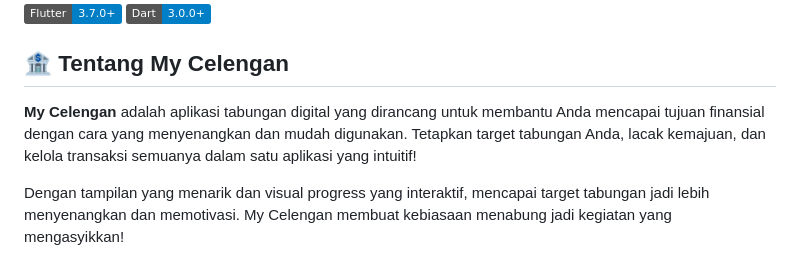
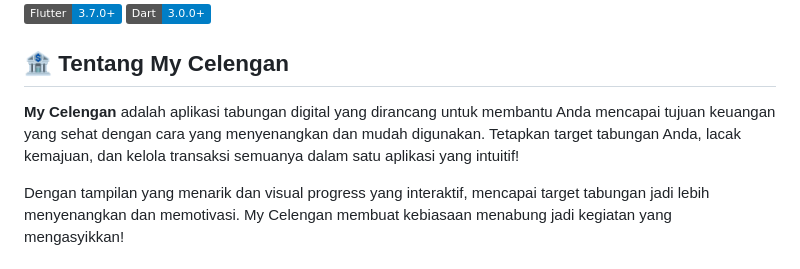
Before and after one commit to wisnu23055/my_celengan, a Markdown page: README.md, the part around the change. Rendered like a GitHub page; badges without logos.

Commit message:
fix: update financial goal description in README.md for clarity

```diff
--- a/README.md
+++ b/README.md
@@ -5,7 +5,7 @@
 
 ## 🏦 Tentang My Celengan
 
-**My Celengan** adalah aplikasi tabungan digital yang dirancang untuk membantu Anda mencapai tujuan finansial dengan cara yang menyenangkan dan mudah digunakan. Tetapkan target tabungan Anda, lacak kemajuan, dan kelola transaksi semuanya dalam satu aplikasi yang intuitif!
+**My Celengan** adalah aplikasi tabungan digital yang dirancang untuk membantu Anda mencapai tujuan keuangan yang sehat dengan cara yang menyenangkan dan mudah digunakan. Tetapkan target tabungan Anda, lacak kemajuan, dan kelola transaksi semuanya dalam satu aplikasi yang intuitif!
 
 Dengan tampilan yang menarik dan visual progress yang interaktif, mencapai target tabungan jadi lebih menyenangkan dan memotivasi. My Celengan membuat kebiasaan menabung jadi kegiatan yang mengasyikkan!
 
```
